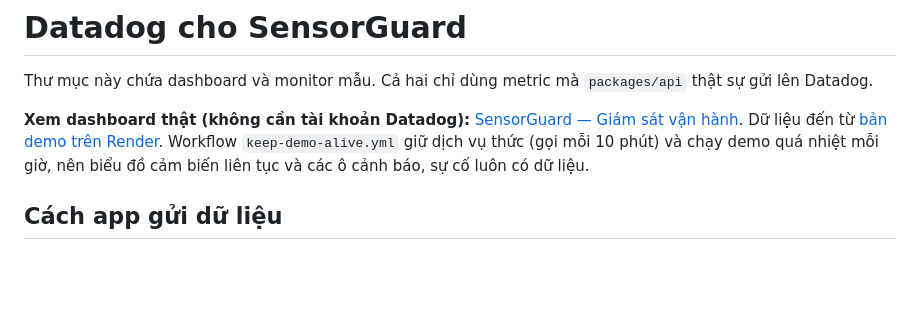
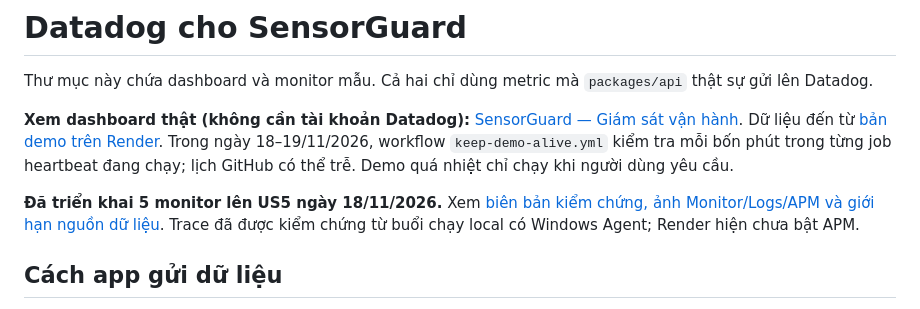
Before and after one commit to ddloi/sensorguard-iot, a Markdown page: datadog/README.md, the part around the change. GitHub-like rendering; blank space fills up the shorter version.

```diff
--- a/datadog/README.md
+++ b/datadog/README.md
@@ -2,7 +2,9 @@
 
 Thư mục này chứa dashboard và monitor mẫu. Cả hai chỉ dùng metric mà `packages/api` thật sự gửi lên Datadog.
 
-**Xem dashboard thật (không cần tài khoản Datadog):** [SensorGuard — Giám sát vận hành](https://p.us5.datadoghq.com/sb/e5ad17af-dbf4-11f1-b42f-ee5a36c85258-ea6401425bf74119e12bb0497cfb00b4). Dữ liệu đến từ [bản demo trên Render](https://sensorguard-hnnh.onrender.com). Workflow `keep-demo-alive.yml` giữ dịch vụ thức (gọi mỗi 10 phút) và chạy demo quá nhiệt mỗi giờ, nên biểu đồ cảm biến liên tục và các ô cảnh báo, sự cố luôn có dữ liệu.
+**Xem dashboard thật (không cần tài khoản Datadog):** [SensorGuard — Giám sát vận hành](https://p.us5.datadoghq.com/sb/e5ad17af-dbf4-11f1-b42f-ee5a36c85258-ea6401425bf74119e12bb0497cfb00b4). Dữ liệu đến từ [bản demo trên Render](https://sensorguard-hnnh.onrender.com). Trong ngày 18–19/11/2026, workflow `keep-demo-alive.yml` kiểm tra mỗi bốn phút trong từng job heartbeat đang chạy; lịch GitHub có thể trễ. Demo quá nhiệt chỉ chạy khi người dùng yêu cầu.
+
+**Đã triển khai 5 monitor lên US5 ngày 18/11/2026.** Xem [biên bản kiểm chứng, ảnh Monitor/Logs/APM và giới hạn nguồn dữ liệu](../docs/evidence/2026-11-18/README.md). Trace đã được kiểm chứng từ buổi chạy local có Windows Agent; Render hiện chưa bật APM.
 
 ## Cách app gửi dữ liệu
 
```
Also changed, not shown: README.md (+21 -1 lines), docs/evidence/2026-11-18/apm-trace.jpg (added), docs/evidence/2026-11-18/log-trace-correlation.jpg (added), docs/evidence/2026-11-18/monitor-critical-alert.jpg (added), docs/evidence/2026-11-18/monitor-critical-recovery.jpg (added), docs/evidence/2026-11-18/monitors-live.jpg (added), 5 other files.
